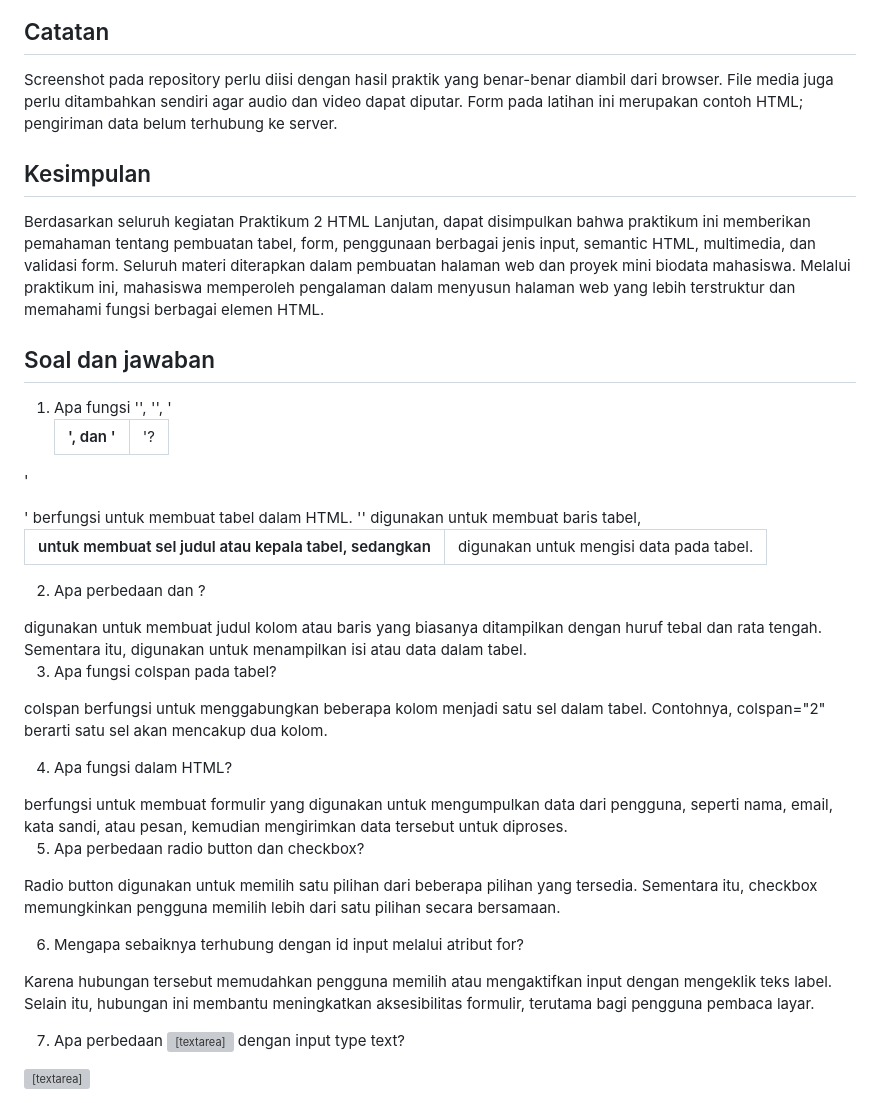
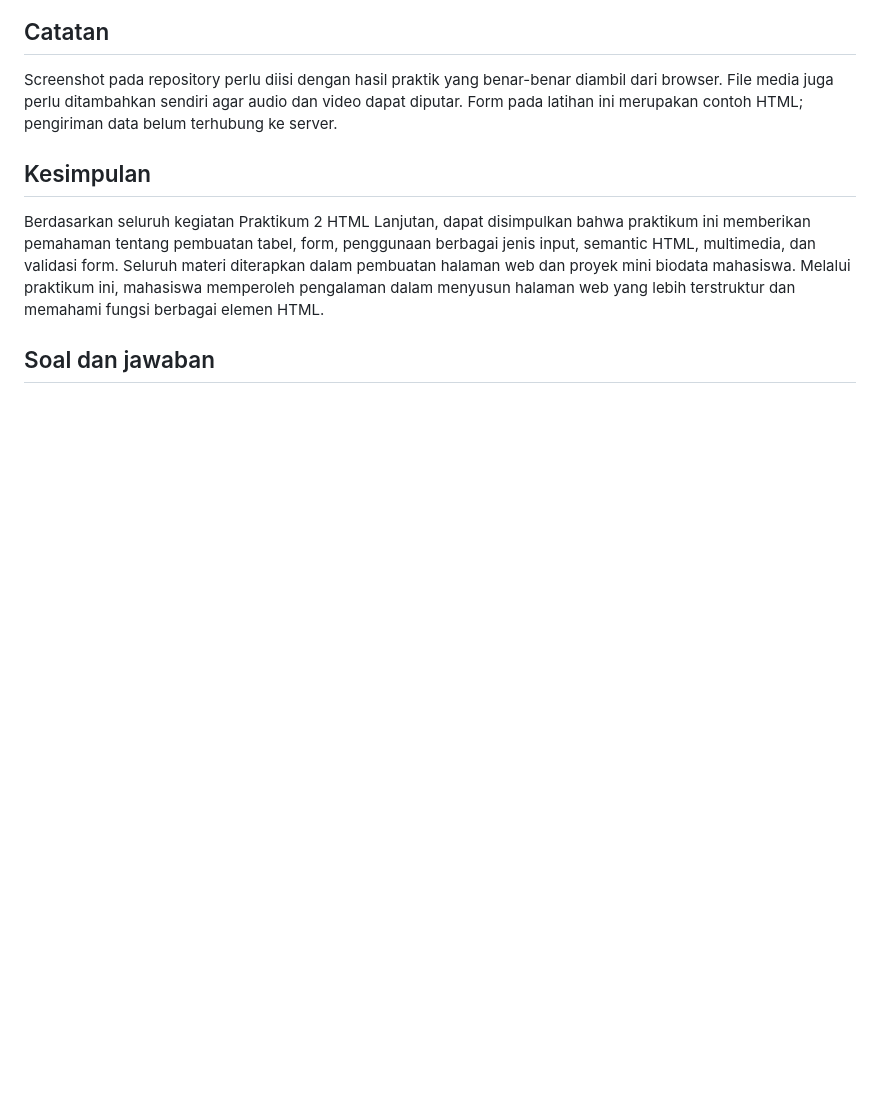
Before and after one commit to ameliafutri071007-boop/Lab2Web, a Markdown page: README.md, the part around the change. GitHub-like rendering; blank space fills up the shorter version; grey boxes are pictures that could not be loaded.

Commit message:
Remove Q&A section from README
Removed Q&A section regarding HTML elements and their functions.

```diff
--- a/README.md
+++ b/README.md
@@ -79,42 +79,3 @@ Screenshot pada repository perlu diisi dengan hasil praktik yang benar-benar dia
 Berdasarkan seluruh kegiatan Praktikum 2 HTML Lanjutan, dapat disimpulkan bahwa praktikum ini memberikan pemahaman tentang pembuatan tabel, form, penggunaan berbagai jenis input, semantic HTML, multimedia, dan validasi form. Seluruh materi diterapkan dalam pembuatan halaman web dan proyek mini biodata mahasiswa. Melalui praktikum ini, mahasiswa memperoleh pengalaman dalam menyusun halaman web yang lebih terstruktur dan memahami fungsi berbagai elemen HTML.
 
 ## Soal dan jawaban
-1. Apa fungsi '<table>', '<tr>', '<th>', dan '<td>'?
-
-'<table>' berfungsi untuk membuat tabel dalam HTML. '<tr>' digunakan untuk membuat baris tabel, <th> untuk membuat sel judul atau kepala tabel, sedangkan <td> digunakan untuk mengisi data pada tabel.
-
-2. Apa perbedaan <th> dan <td>?
-
-<th> digunakan untuk membuat judul kolom atau baris yang biasanya ditampilkan dengan huruf tebal dan rata tengah. Sementara itu, <td> digunakan untuk menampilkan isi atau data dalam tabel.
-
-3. Apa fungsi colspan pada tabel?
-
-colspan berfungsi untuk menggabungkan beberapa kolom menjadi satu sel dalam tabel. Contohnya, colspan="2" berarti satu sel akan mencakup dua kolom.
-
-4. Apa fungsi <form> dalam HTML?
-
-<form> berfungsi untuk membuat formulir yang digunakan untuk mengumpulkan data dari pengguna, seperti nama, email, kata sandi, atau pesan, kemudian mengirimkan data tersebut untuk diproses.
-
-5. Apa perbedaan radio button dan checkbox?
-
-Radio button digunakan untuk memilih satu pilihan dari beberapa pilihan yang tersedia. Sementara itu, checkbox memungkinkan pengguna memilih lebih dari satu pilihan secara bersamaan.
-
-6. Mengapa <label> sebaiknya terhubung dengan id input melalui atribut for?
-
-Karena hubungan tersebut memudahkan pengguna memilih atau mengaktifkan input dengan mengeklik teks label. Selain itu, hubungan ini membantu meningkatkan aksesibilitas formulir, terutama bagi pengguna pembaca layar.
-
-7. Apa perbedaan <textarea> dengan input type text?
-
-<textarea> digunakan untuk memasukkan teks panjang yang terdiri dari beberapa baris, seperti komentar atau pesan. Sementara itu, input type="text" biasanya digunakan untuk memasukkan teks singkat dalam satu baris, seperti nama atau alamat.
-
-8. Apa fungsi semantic HTML seperti <header>, <nav>, <main>, <section>, <article>, <aside>, dan <footer>?
-
-Semantic HTML berfungsi untuk memberikan makna yang jelas pada setiap bagian halaman web. <header> digunakan untuk bagian kepala halaman, <nav> untuk navigasi, <main> untuk konten utama, <section> untuk mengelompokkan bagian konten, <article> untuk konten mandiri, <aside> untuk informasi tambahan, dan <footer> untuk bagian penutup halaman.
-
-9. Apa fungsi required, min, max, dan minlength?
-
-required digunakan agar kolom wajib diisi sebelum formulir dikirim. min menentukan nilai minimum yang diperbolehkan, max menentukan nilai maksimum, sedangkan minlength menentukan jumlah karakter minimum yang harus dimasukkan.
-
-10. Apa perbedaan elemen <audio> dan <video>?
-
-<audio> digunakan untuk menambahkan dan memutar suara atau musik pada halaman web. Sementara itu, <video> digunakan untuk menampilkan dan memutar video yang dapat dilengkapi dengan suara serta kontrol pemutaran.
```
